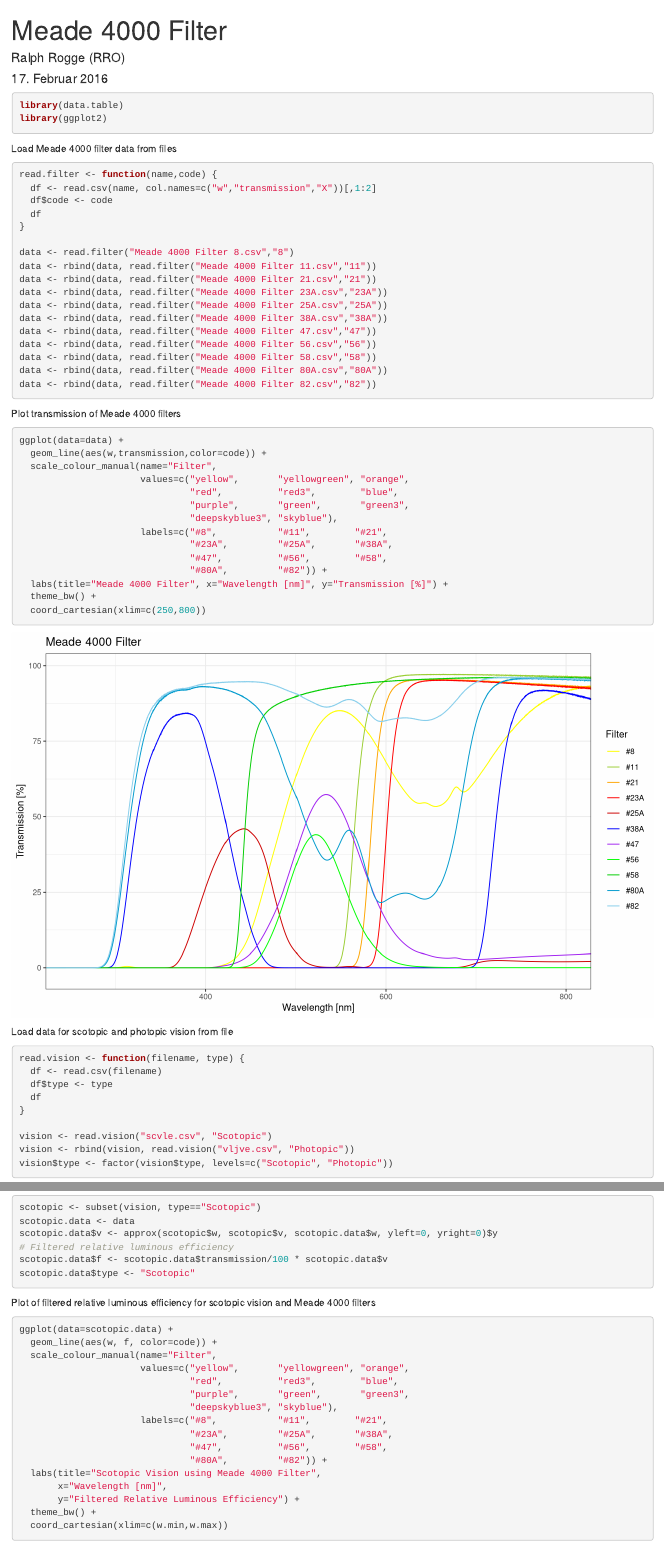
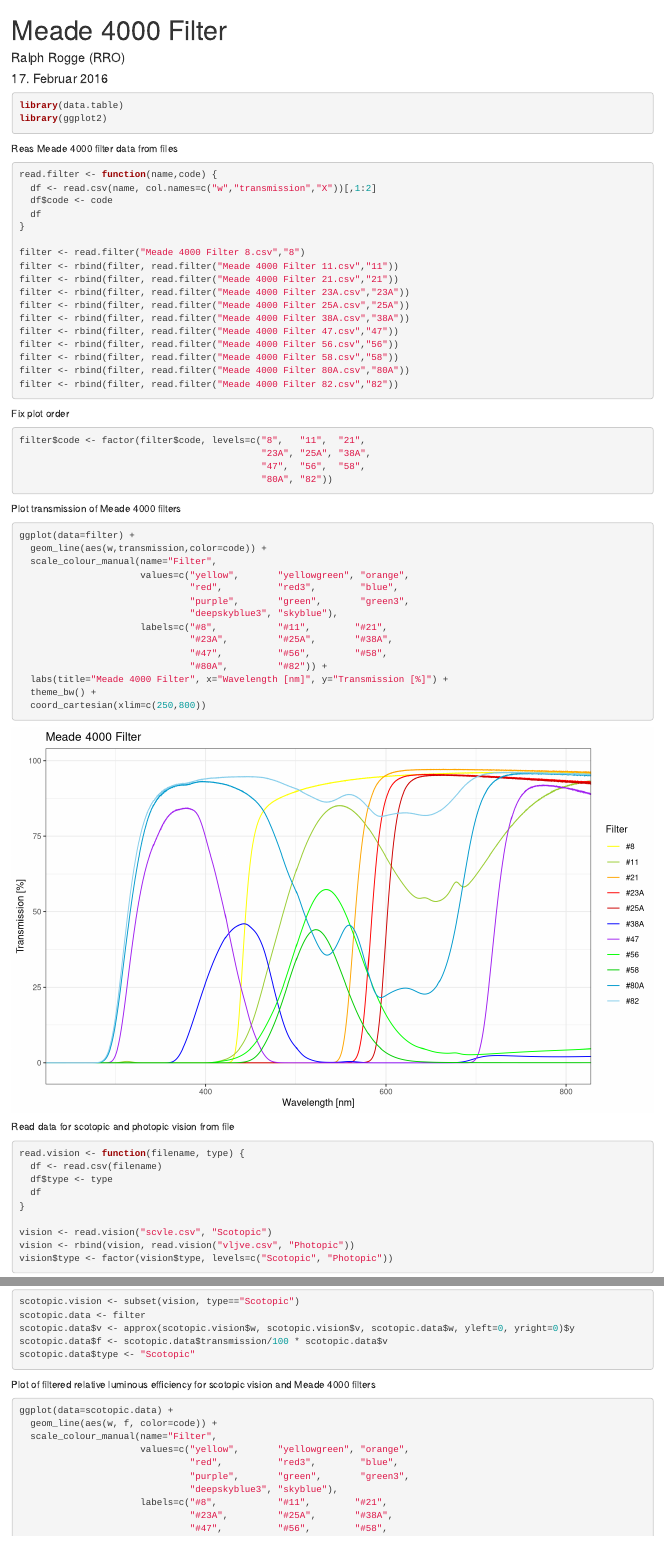
Before and after one commit to rrogge/meade-4000-filter, an R Markdown document (Meade 4000 Filter.Rmd): the page in a window 1100 px wide, from its top, and a second part further down, joined at a grey line. Rendered offline with R 4.5, knitr and Pandoc, with nearby package versions.

Commit message:
Renamed variables. Fixed plot colors.

````diff
--- a/Meade 4000 Filter.Rmd
+++ b/Meade 4000 Filter.Rmd
@@ -13,7 +13,7 @@
 library(ggplot2)
 ```
 
-Load Meade 4000 filter data from files
+Reas Meade 4000 filter data from files
 ```{r}
 read.filter <- function(name,code) {
   df <- read.csv(name, col.names=c("w","transmission","X"))[,1:2]
@@ -21,23 +21,30 @@
   df
 }
 
-data <- read.filter("Meade 4000 Filter 8.csv","8")
-data <- rbind(data, read.filter("Meade 4000 Filter 11.csv","11"))
-data <- rbind(data, read.filter("Meade 4000 Filter 21.csv","21"))
-data <- rbind(data, read.filter("Meade 4000 Filter 23A.csv","23A"))
-data <- rbind(data, read.filter("Meade 4000 Filter 25A.csv","25A"))
-data <- rbind(data, read.filter("Meade 4000 Filter 38A.csv","38A"))
-data <- rbind(data, read.filter("Meade 4000 Filter 47.csv","47"))
-data <- rbind(data, read.filter("Meade 4000 Filter 56.csv","56"))
-data <- rbind(data, read.filter("Meade 4000 Filter 58.csv","58"))
-data <- rbind(data, read.filter("Meade 4000 Filter 80A.csv","80A"))
-data <- rbind(data, read.filter("Meade 4000 Filter 82.csv","82"))
+filter <- read.filter("Meade 4000 Filter 8.csv","8")
+filter <- rbind(filter, read.filter("Meade 4000 Filter 11.csv","11"))
+filter <- rbind(filter, read.filter("Meade 4000 Filter 21.csv","21"))
+filter <- rbind(filter, read.filter("Meade 4000 Filter 23A.csv","23A"))
+filter <- rbind(filter, read.filter("Meade 4000 Filter 25A.csv","25A"))
+filter <- rbind(filter, read.filter("Meade 4000 Filter 38A.csv","38A"))
+filter <- rbind(filter, read.filter("Meade 4000 Filter 47.csv","47"))
+filter <- rbind(filter, read.filter("Meade 4000 Filter 56.csv","56"))
+filter <- rbind(filter, read.filter("Meade 4000 Filter 58.csv","58"))
+filter <- rbind(filter, read.filter("Meade 4000 Filter 80A.csv","80A"))
+filter <- rbind(filter, read.filter("Meade 4000 Filter 82.csv","82"))
+```
 
+Fix plot order
+```{r}
+filter$code <- factor(filter$code, levels=c("8",   "11",  "21",
+                                            "23A", "25A", "38A",
+                                            "47",  "56",  "58",
+                                            "80A", "82"))
 ```
 
 Plot transmission of Meade 4000 filters
 ```{r}
-ggplot(data=data) +
+ggplot(data=filter) +
   geom_line(aes(w,transmission,color=code)) +
   scale_colour_manual(name="Filter",
                       values=c("yellow",       "yellowgreen", "orange",
@@ -53,7 +60,7 @@
   coord_cartesian(xlim=c(250,800))
 ```
 
-Load data for scotopic and photopic vision from file
+Read data for scotopic and photopic vision from file
 ```{r}
 read.vision <- function(filename, type) {
   df <- read.csv(filename)
@@ -85,10 +92,9 @@
 ```
 
 ```{r}
-scotopic <- subset(vision, type=="Scotopic")
-scotopic.data <- data
-scotopic.data$v <- approx(scotopic$w, scotopic$v, scotopic.data$w, yleft=0, yright=0)$y
-# Filtered relative luminous efficiency
+scotopic.vision <- subset(vision, type=="Scotopic")
+scotopic.data <- filter
+scotopic.data$v <- approx(scotopic.vision$w, scotopic.vision$v, scotopic.data$w, yleft=0, yright=0)$y
 scotopic.data$f <- scotopic.data$transmission/100 * scotopic.data$v
 scotopic.data$type <- "Scotopic"
 ```
````
Also changed, not shown: Meade 4000 Filter.Rmd (10 more changed lines).
